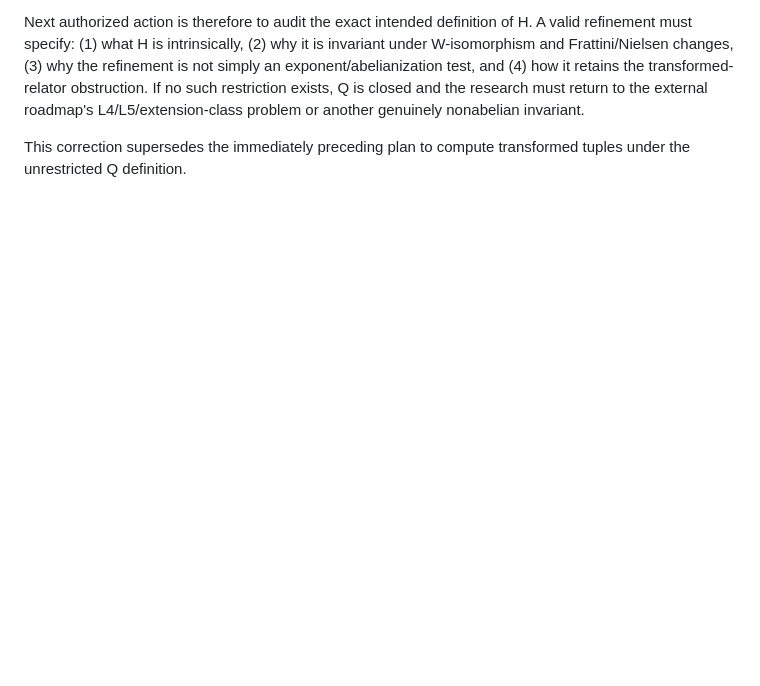
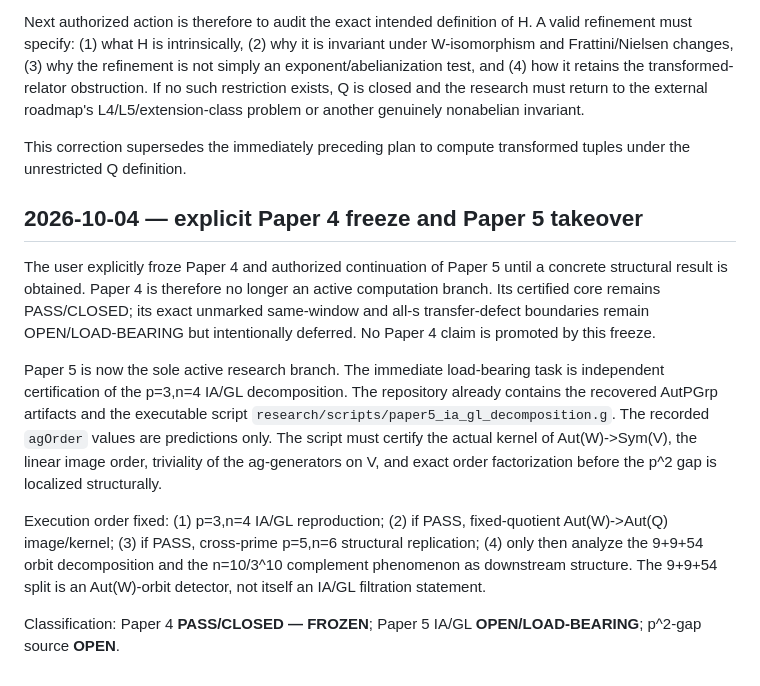
Before and after one commit to seocopy70/math_research, a Markdown page: research/00_RESEARCH_LOG.md, the part around the change. Drawn GitHub-style; blank space fills up the shorter version.

Commit message:
research log: freeze Paper 4 and activate Paper 5 execution

```diff
--- a/research/00_RESEARCH_LOG.md
+++ b/research/00_RESEARCH_LOG.md
@@ -1029,3 +1029,14 @@ This does not invalidate the numerical Q evidence as a computation; it changes i
 Next authorized action is therefore to audit the exact intended definition of H. A valid refinement must specify: (1) what H is intrinsically, (2) why it is invariant under W-isomorphism and Frattini/Nielsen changes, (3) why the refinement is not simply an exponent/abelianization test, and (4) how it retains the transformed-relator obstruction. If no such restriction exists, Q is closed and the research must return to the external roadmap's L4/L5/extension-class problem or another genuinely nonabelian invariant.
 
 This correction supersedes the immediately preceding plan to compute transformed tuples under the unrestricted Q definition.
+
+
+## 2026-10-04 — explicit Paper 4 freeze and Paper 5 takeover
+
+The user explicitly froze Paper 4 and authorized continuation of Paper 5 until a concrete structural result is obtained. Paper 4 is therefore no longer an active computation branch. Its certified core remains PASS/CLOSED; its exact unmarked same-window and all-s transfer-defect boundaries remain OPEN/LOAD-BEARING but intentionally deferred. No Paper 4 claim is promoted by this freeze.
+
+Paper 5 is now the sole active research branch. The immediate load-bearing task is independent certification of the p=3,n=4 IA/GL decomposition. The repository already contains the recovered AutPGrp artifacts and the executable script `research/scripts/paper5_ia_gl_decomposition.g`. The recorded `agOrder` values are predictions only. The script must certify the actual kernel of Aut(W)->Sym(V), the linear image order, triviality of the ag-generators on V, and exact order factorization before the p^2 gap is localized structurally.
+
+Execution order fixed: (1) p=3,n=4 IA/GL reproduction; (2) if PASS, fixed-quotient Aut(W)->Aut(Q) image/kernel; (3) if PASS, cross-prime p=5,n=6 structural replication; (4) only then analyze the 9+9+54 orbit decomposition and the n=10/3^10 complement phenomenon as downstream structure. The 9+9+54 split is an Aut(W)-orbit detector, not itself an IA/GL filtration statement.
+
+Classification: Paper 4 **PASS/CLOSED — FROZEN**; Paper 5 IA/GL **OPEN/LOAD-BEARING**; p^2-gap source **OPEN**.
```
